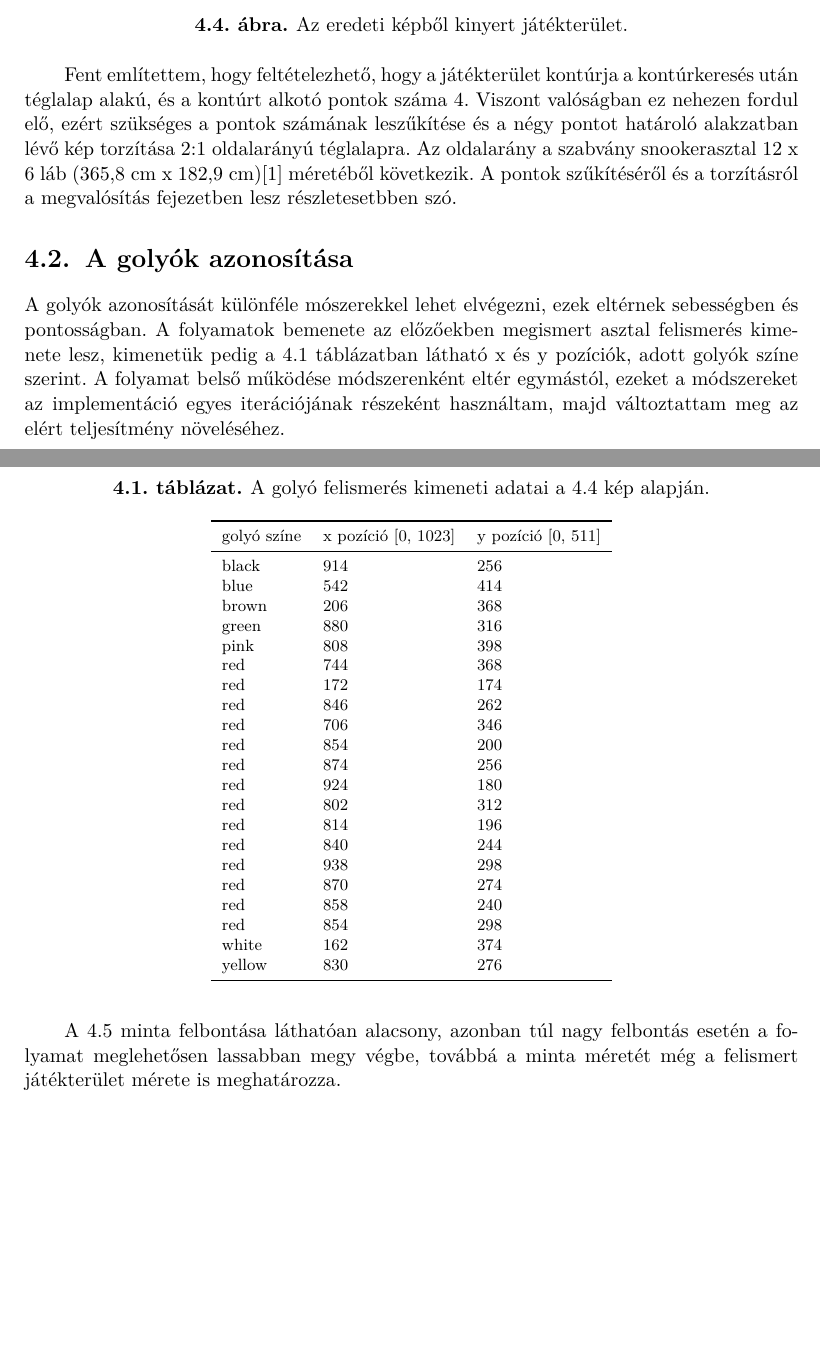
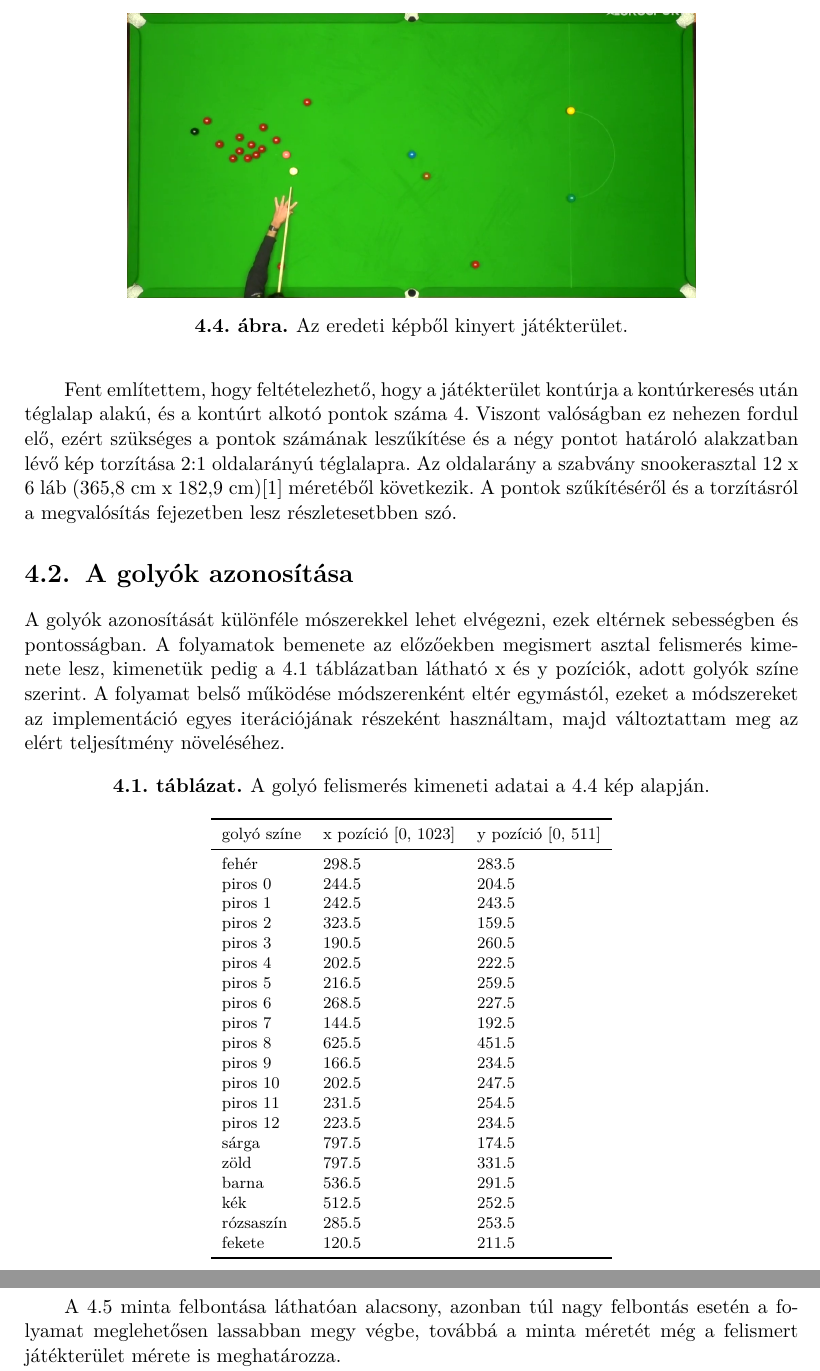
Before and after one commit to LengyHELL/snooker_analysis, a LaTeX thesis (sze-thesis-template-latex-master/thesis.tex, which reads sze-thesis-template-latex-master/content/koncepcio.tex): two parts of pages 11 and 12 of 25, joined at a grey line, cut so that both start at the same text, the shorter picture padded with empty space. Compiled offline with pdfLaTeX.

Commit message:
Fixing images

```diff
--- a/sze-thesis-template-latex-master/content/koncepcio.tex
+++ b/sze-thesis-template-latex-master/content/koncepcio.tex
@@ -46,7 +46,7 @@ Ebben az alfejezetben a program első folyamatáról lesz szó, ami nem más min
 
 \begin{figure}[!ht]
     \centering
-    \includegraphics[width=100mm, keepaspectratio]{figures/input_table.png}
+    \includegraphics[width=110mm, keepaspectratio]{figures/input_table.png}
     \caption{Az eredeti képből kinyert játékterület.}
     \label{fig:bemeneti_asztal2}
 \end{figure}
@@ -65,27 +65,26 @@ A golyók azonosítását különféle mószerekkel lehet elvégezni, ezek elté
 		\toprule
 		golyó színe & x pozíció [0, 1023] & y pozíció [0, 511] \\
 		\midrule
-        black  & 914 & 256\\
-        blue   & 542 & 414\\
-        brown  & 206 & 368\\
-        green  & 880 & 316\\
-        pink   & 808 & 398\\
-        red    & 744 & 368\\
-        red    & 172 & 174\\
-        red    & 846 & 262\\
-        red    & 706 & 346\\
-        red    & 854 & 200\\
-        red    & 874 & 256\\
-        red    & 924 & 180\\
-        red    & 802 & 312\\
-        red    & 814 & 196\\
-        red    & 840 & 244\\
-        red    & 938 & 298\\
-        red    & 870 & 274\\
-        red    & 858 & 240\\
-        red    & 854 & 298\\
-        white  & 162 & 374\\
-        yellow & 830 & 276\\
+        fehér     & 298.5 & 283.5\\
+        piros 0   & 244.5 & 204.5\\
+        piros 1   & 242.5 & 243.5\\
+        piros 2   & 323.5 & 159.5\\
+        piros 3   & 190.5 & 260.5\\
+        piros 4   & 202.5 & 222.5\\
+        piros 5   & 216.5 & 259.5\\
+        piros 6   & 268.5 & 227.5\\
+        piros 7   & 144.5 & 192.5\\
+        piros 8   & 625.5 & 451.5\\
+        piros 9   & 166.5 & 234.5\\
+        piros 10  & 202.5 & 247.5\\
+        piros 11  & 231.5 & 254.5\\
+        piros 12  & 223.5 & 234.5\\
+        sárga     & 797.5 & 174.5\\
+        zöld      & 797.5 & 331.5\\
+        barna     & 536.5 & 291.5\\
+        kék       & 512.5 & 252.5\\
+        rózsaszín & 285.5 & 253.5\\
+        fekete    & 120.5 & 211.5\\
 		\bottomrule
 	\end{tabular}
 \end{table}
```
Also changed, not shown: sze-thesis-template-latex-master/content/koncepcio.tex (38 more changed lines).
